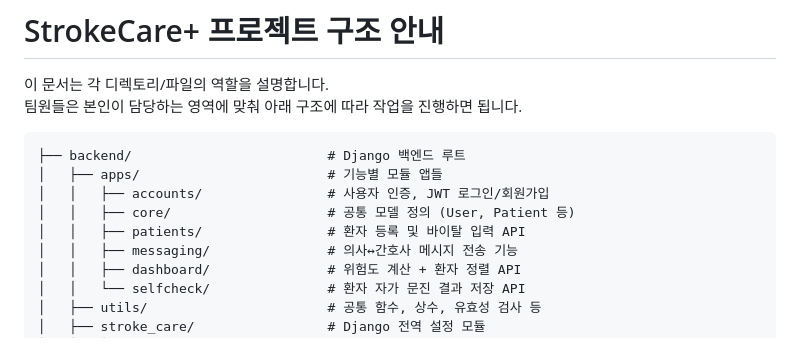
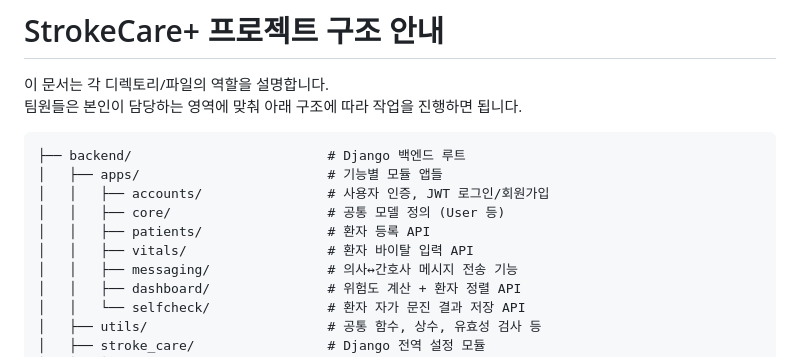
Before and after one commit to dlaghwls/project_8_3, a Markdown page: README.md, the part around the change. GitHub-like rendering.

```diff
--- a/README.md
+++ b/README.md
@@ -6,8 +6,9 @@
 ├── backend/                         # Django 백엔드 루트
 │   ├── apps/                        # 기능별 모듈 앱들
 │   │   ├── accounts/                # 사용자 인증, JWT 로그인/회원가입
-│   │   ├── core/                    # 공통 모델 정의 (User, Patient 등)
-│   │   ├── patients/                # 환자 등록 및 바이탈 입력 API
+│   │   ├── core/                    # 공통 모델 정의 (User 등)
+│   │   ├── patients/                # 환자 등록 API
+│   │   ├── vitals/                  # 환자 바이탈 입력 API
 │   │   ├── messaging/               # 의사↔간호사 메시지 전송 기능
 │   │   ├── dashboard/               # 위험도 계산 + 환자 정렬 API
 │   │   └── selfcheck/               # 환자 자가 문진 결과 저장 API
```
